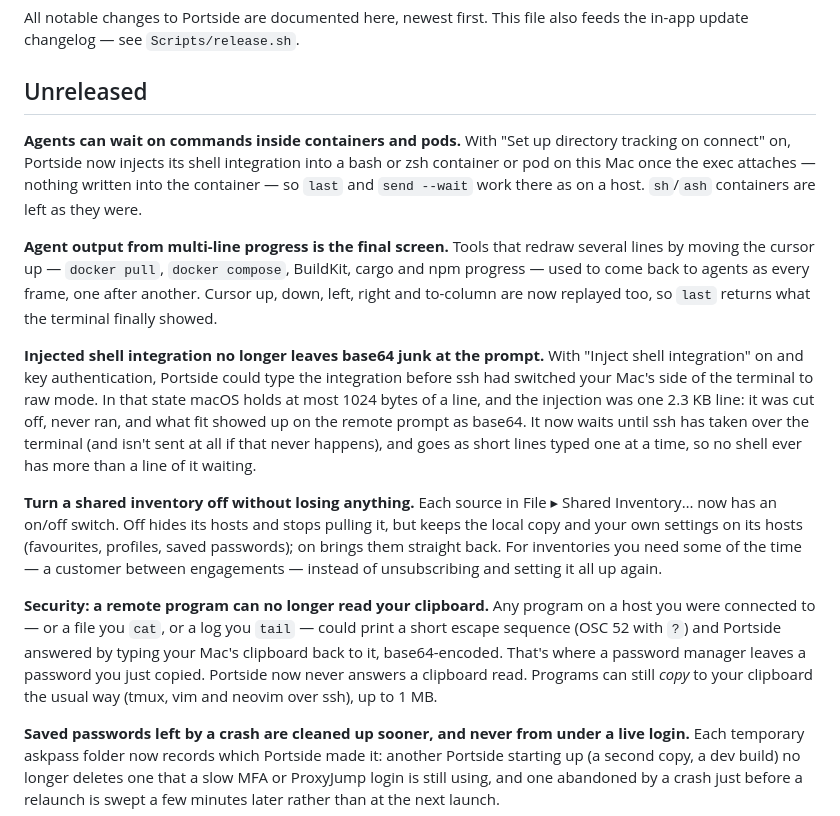
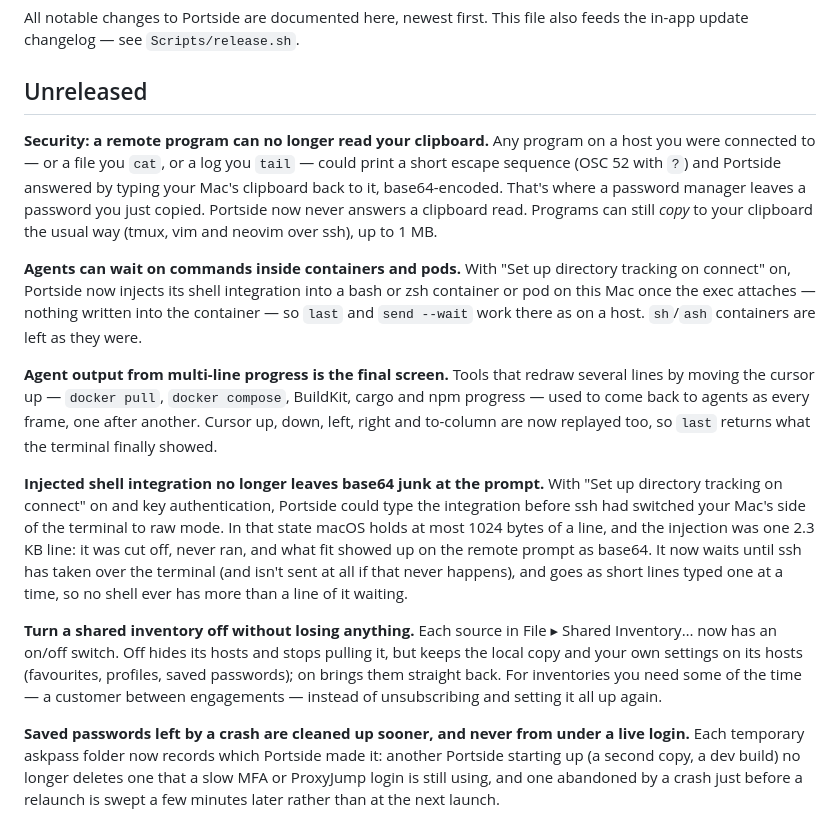
Before and after one commit to mcglothi/portside, a Markdown page: CHANGELOG.md, the part around the change. Rendered like a GitHub page.

Commit message:
CHANGELOG: security fix first; name the injection setting as the UI does
Co-Authored-By: Claude Opus 5.5 <noreply@anthropic.com>
Claude-Session: https://claude.ai/code/session_01CRHgzcHqptq7Ktk9XaARMf

```diff
--- a/CHANGELOG.md
+++ b/CHANGELOG.md
@@ -5,15 +5,15 @@ also feeds the in-app update changelog — see `Scripts/release.sh`.
 
 ## Unreleased
 
+**Security: a remote program can no longer read your clipboard.** Any program on a host you were connected to — or a file you `cat`, or a log you `tail` — could print a short escape sequence (OSC 52 with `?`) and Portside answered by typing your Mac's clipboard back to it, base64-encoded. That's where a password manager leaves a password you just copied. Portside now never answers a clipboard read. Programs can still *copy* to your clipboard the usual way (tmux, vim and neovim over ssh), up to 1 MB.
+
 **Agents can wait on commands inside containers and pods.** With "Set up directory tracking on connect" on, Portside now injects its shell integration into a bash or zsh container or pod on this Mac once the exec attaches — nothing written into the container — so `last` and `send --wait` work there as on a host. `sh`/`ash` containers are left as they were.
 
 **Agent output from multi-line progress is the final screen.** Tools that redraw several lines by moving the cursor up — `docker pull`, `docker compose`, BuildKit, cargo and npm progress — used to come back to agents as every frame, one after another. Cursor up, down, left, right and to-column are now replayed too, so `last` returns what the terminal finally showed.
 
-**Injected shell integration no longer leaves base64 junk at the prompt.** With "Inject shell integration" on and key authentication, Portside could type the integration before ssh had switched your Mac's side of the terminal to raw mode. In that state macOS holds at most 1024 bytes of a line, and the injection was one 2.3 KB line: it was cut off, never ran, and what fit showed up on the remote prompt as base64. It now waits until ssh has taken over the terminal (and isn't sent at all if that never happens), and goes as short lines typed one at a time, so no shell ever has more than a line of it waiting.
+**Injected shell integration no longer leaves base64 junk at the prompt.** With "Set up directory tracking on connect" on and key authentication, Portside could type the integration before ssh had switched your Mac's side of the terminal to raw mode. In that state macOS holds at most 1024 bytes of a line, and the injection was one 2.3 KB line: it was cut off, never ran, and what fit showed up on the remote prompt as base64. It now waits until ssh has taken over the terminal (and isn't sent at all if that never happens), and goes as short lines typed one at a time, so no shell ever has more than a line of it waiting.
 
 **Turn a shared inventory off without losing anything.** Each source in File ▸ Shared Inventory… now has an on/off switch. Off hides its hosts and stops pulling it, but keeps the local copy and your own settings on its hosts (favourites, profiles, saved passwords); on brings them straight back. For inventories you need some of the time — a customer between engagements — instead of unsubscribing and setting it all up again.
-
-**Security: a remote program can no longer read your clipboard.** Any program on a host you were connected to — or a file you `cat`, or a log you `tail` — could print a short escape sequence (OSC 52 with `?`) and Portside answered by typing your Mac's clipboard back to it, base64-encoded. That's where a password manager leaves a password you just copied. Portside now never answers a clipboard read. Programs can still *copy* to your clipboard the usual way (tmux, vim and neovim over ssh), up to 1 MB.
 
 **Saved passwords left by a crash are cleaned up sooner, and never from under a live login.** Each temporary askpass folder now records which Portside made it: another Portside starting up (a second copy, a dev build) no longer deletes one that a slow MFA or ProxyJump login is still using, and one abandoned by a crash just before a relaunch is swept a few minutes later rather than at the next launch.
 
```
Also changed, not shown: 1 other file.
